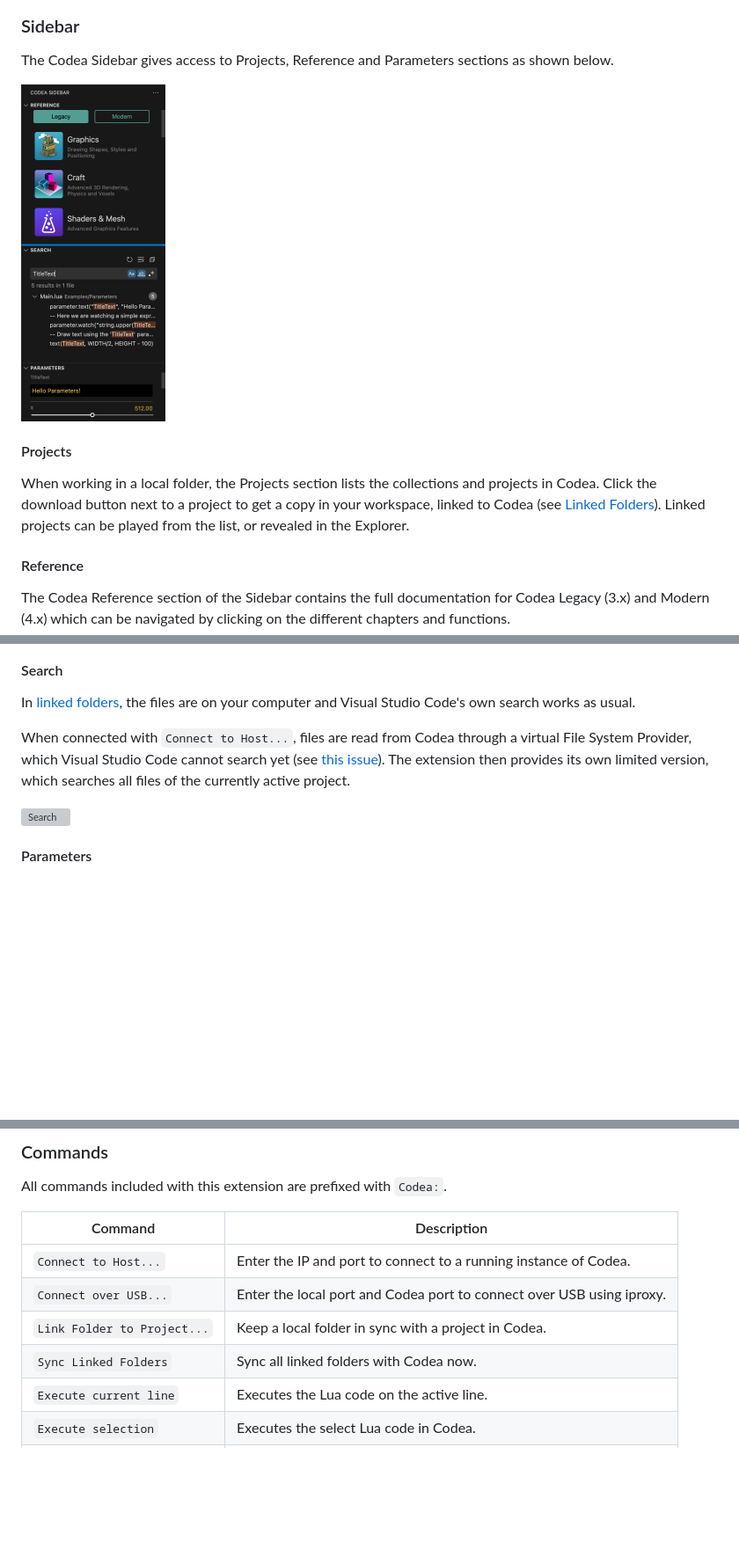
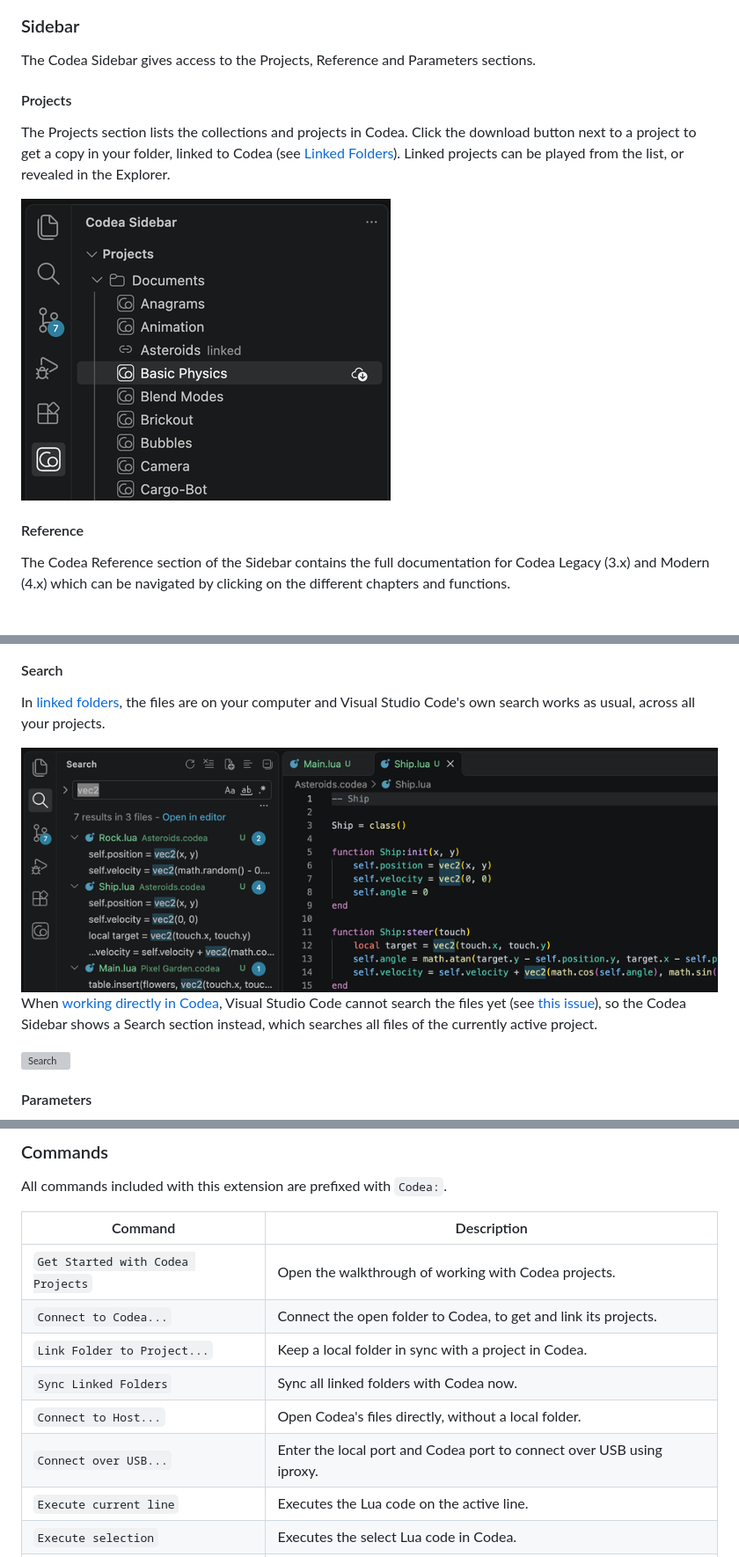
Before and after one commit to twolivesleft/codea-air-code, a Markdown page: README.md, 3 parts joined by grey strips. Shown at 88% size. Rendered like a GitHub page; pictures changed too: images/local_search.png (added), images/projects.png (added), images/sidebar_5.png (deleted); blank space fills up the shorter version; grey boxes are pictures that could not be loaded.

Commit message:
Rework the README around projects in local folders
Co-Authored-By: Claude Opus 5.5 <noreply@anthropic.com>
Claude-Session: https://claude.ai/code/session_01QqaueNNpm7zcV2nnPDcxxq

```diff
--- a/README.md
+++ b/README.md
@@ -64,13 +73,13 @@ Types can easily be documented using a triple-slash (`---`) comment.
 
 ### Sidebar
 
-The Codea Sidebar gives access to Projects, Reference and Parameters sections as shown below.
-
-<img width="164" alt="Sidebar" src="images/sidebar_5.png">
+The Codea Sidebar gives access to the Projects, Reference and Parameters sections.
 
 #### Projects
 
-When working in a local folder, the Projects section lists the collections and projects in Codea. Click the download button next to a project to get a copy in your workspace, linked to Codea (see [Linked Folders](#linked-folders)). Linked projects can be played from the list, or revealed in the Explorer.
+The Projects section lists the collections and projects in Codea. Click the download button next to a project to get a copy in your folder, linked to Codea (see [Linked Folders](#linked-folders)). Linked projects can be played from the list, or revealed in the Explorer.
+
+<img width="420" alt="Projects" src="images/projects.png">
 
 #### Reference
 
@@ -86,9 +95,11 @@ It is also possible to select and right click a word in a project's code to find
 
 #### Search
 
-In [linked folders](#linked-folders), the files are on your computer and Visual Studio Code's own search works as usual.
+In [linked folders](#linked-folders), the files are on your computer and Visual Studio Code's own search works as usual, across all your projects.
 
-When connected with `Connect to Host...`, files are read from Codea through a virtual File System Provider, which Visual Studio Code cannot search yet (see [this issue](https://github.com/microsoft/vscode/issues/59921)). The extension then provides its own limited version, which searches all files of the currently active project.
+<img width="851" alt="Searching linked projects" src="images/local_search.png">
+
+When [working directly in Codea](#working-directly-in-codea), Visual Studio Code cannot search the files yet (see [this issue](https://github.com/microsoft/vscode/issues/59921)), so the Codea Sidebar shows a Search section instead, which searches all files of the currently active project.
 
 <img width="383" alt="Search" src="images/search.png">
 
@@ -225,10 +243,12 @@ All commands included with this extension are prefixed with `Codea:`.
 
 | Command                | Description                                                           |
 |------------------------|-----------------------------------------------------------------------|
-| `Connect to Host...`   | Enter the IP and port to connect to a running instance of Codea.      |
-| `Connect over USB...`  | Enter the local port and Codea port to connect over USB using iproxy. |
+| `Get Started with Codea Projects` | Open the walkthrough of working with Codea projects.       |
+| `Connect to Codea...`  | Connect the open folder to Codea, to get and link its projects.       |
 | `Link Folder to Project...` | Keep a local folder in sync with a project in Codea.             |
 | `Sync Linked Folders`  | Sync all linked folders with Codea now.                               |
+| `Connect to Host...`   | Open Codea's files directly, without a local folder.                  |
+| `Connect over USB...`  | Enter the local port and Codea port to connect over USB using iproxy. |
 | `Execute current line` | Executes the Lua code on the active line.                             |
 | `Execute selection`    | Executes the select Lua code in Codea.                                |
 | `Execute command...`   | Enter a Lua command to execute in Codea.                              |
```
Also changed, not shown: other parts of README.md (+41 -25 lines), images/linked_folder.png (added).
